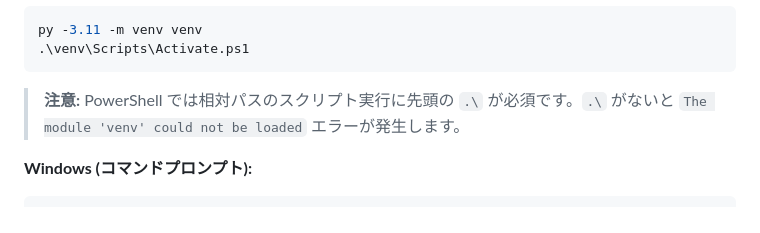
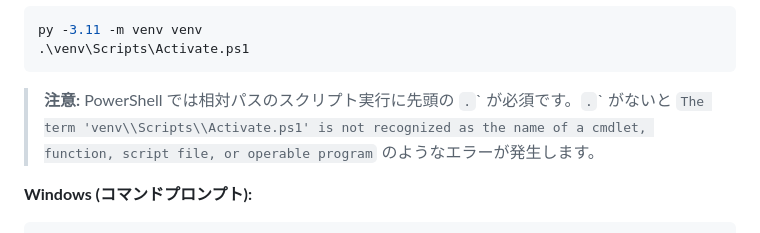
Before and after one commit to reitosu/ano_video_post, a Markdown page: README.md, the part around the change. Drawn GitHub-style.

Commit message:
Potential fix for pull request finding
Co-authored-by: Copilot Autofix powered by AI <175728472+Copilot@users.noreply.github.com>

````diff
--- a/README.md
+++ b/README.md
@@ -296,7 +296,7 @@ py -3.11 -m venv venv
 .\venv\Scripts\Activate.ps1
 ```
 
-> **注意:** PowerShell では相対パスのスクリプト実行に先頭の `.\` が必須です。`.\` がないと `The module 'venv' could not be loaded` エラーが発生します。
+> **注意:** PowerShell では相対パスのスクリプト実行に先頭の `.`\` が必須です。`.`\` がないと `The term 'venv\\Scripts\\Activate.ps1' is not recognized as the name of a cmdlet, function, script file, or operable program` のようなエラーが発生します。
 
 **Windows (コマンドプロンプト):**
 ```cmd
````
